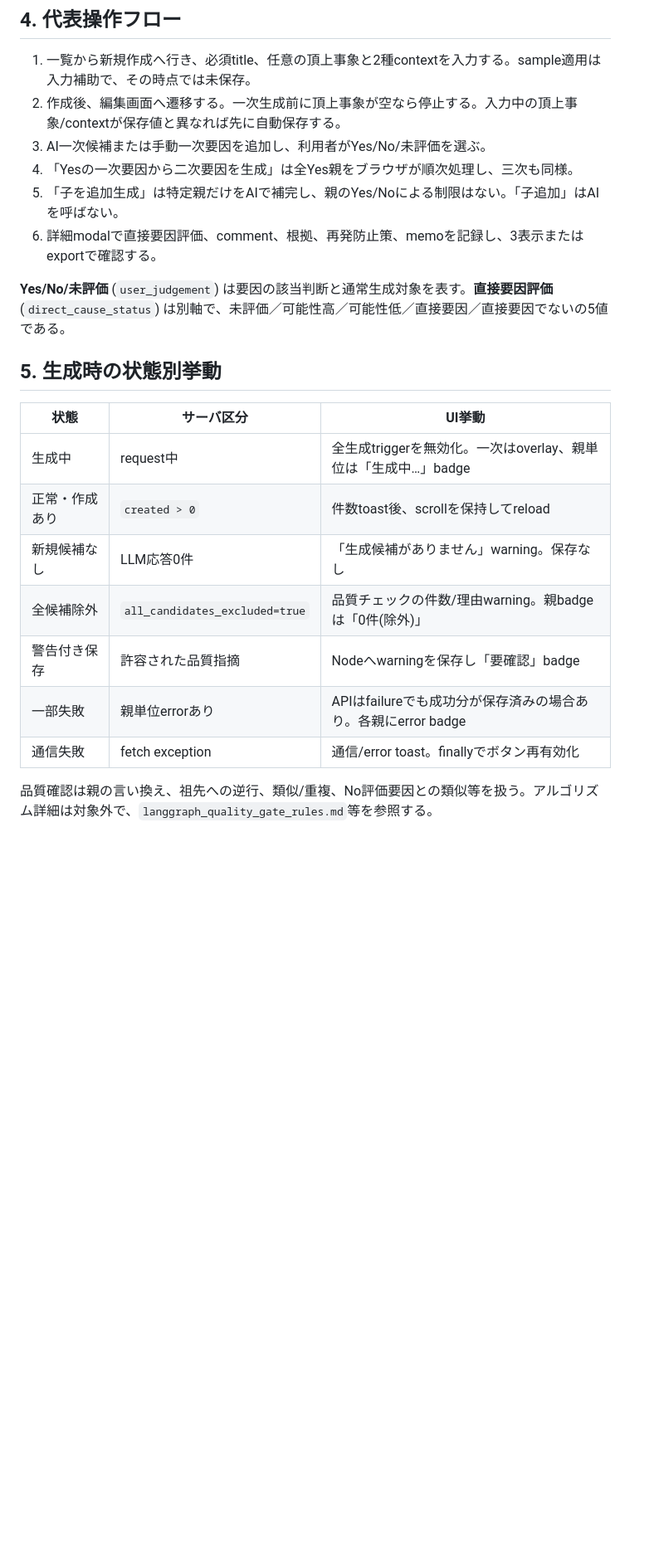
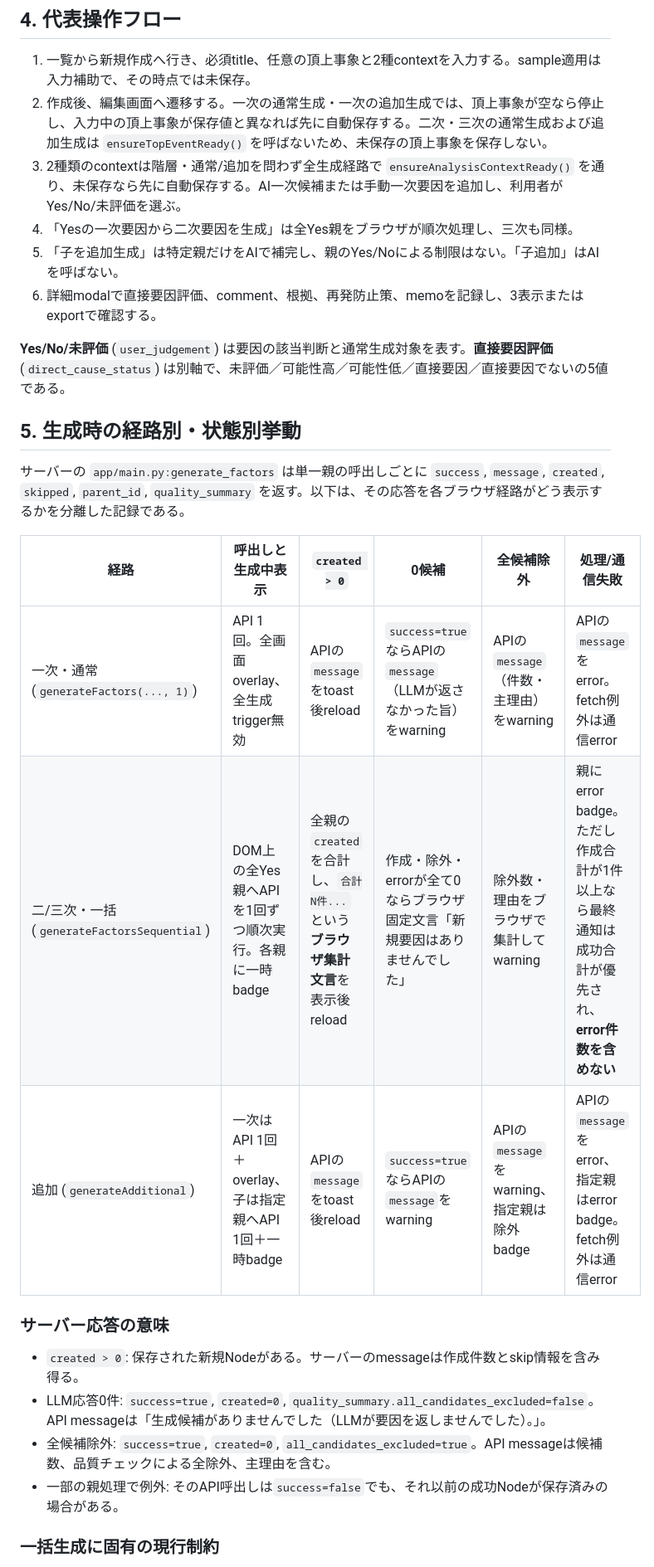
Before and after one commit to fujihara-masaki/fta-202605, a Markdown page: fta_tool/docs/ui-current-spec.md, the part around one of its changes. Shown at 83% size. GitHub-like rendering; blank space fills up the shorter version.

```diff
--- a/fta_tool/docs/ui-current-spec.md
+++ b/fta_tool/docs/ui-current-spec.md
@@ -52,24 +52,30 @@
 ## 4. 代表操作フロー
 
 1. 一覧から新規作成へ行き、必須title、任意の頂上事象と2種contextを入力する。sample適用は入力補助で、その時点では未保存。
-2. 作成後、編集画面へ遷移する。一次生成前に頂上事象が空なら停止する。入力中の頂上事象/contextが保存値と異なれば先に自動保存する。
-3. AI一次候補または手動一次要因を追加し、利用者がYes/No/未評価を選ぶ。
+2. 作成後、編集画面へ遷移する。一次の通常生成・一次の追加生成では、頂上事象が空なら停止し、入力中の頂上事象が保存値と異なれば先に自動保存する。二次・三次の通常生成および追加生成は `ensureTopEventReady()` を呼ばないため、未保存の頂上事象を保存しない。
+3. 2種類のcontextは階層・通常/追加を問わず全生成経路で `ensureAnalysisContextReady()` を通り、未保存なら先に自動保存する。AI一次候補または手動一次要因を追加し、利用者がYes/No/未評価を選ぶ。
 4. 「Yesの一次要因から二次要因を生成」は全Yes親をブラウザが順次処理し、三次も同様。
 5. 「子を追加生成」は特定親だけをAIで補完し、親のYes/Noによる制限はない。「子追加」はAIを呼ばない。
 6. 詳細modalで直接要因評価、comment、根拠、再発防止策、memoを記録し、3表示またはexportで確認する。
 
 **Yes/No/未評価** (`user_judgement`) は要因の該当判断と通常生成対象を表す。**直接要因評価** (`direct_cause_status`) は別軸で、未評価／可能性高／可能性低／直接要因／直接要因でないの5値である。
 
-## 5. 生成時の状態別挙動
+## 5. 生成時の経路別・状態別挙動
 
-| 状態 | サーバ区分 | UI挙動 |
-|---|---|---|
-| 生成中 | request中 | 全生成triggerを無効化。一次はoverlay、親単位は「生成中…」badge |
-| 正常・作成あり | `created > 0` | 件数toast後、scrollを保持してreload |
-| 新規候補なし | LLM応答0件 | 「生成候補がありません」warning。保存なし |
-| 全候補除外 | `all_candidates_excluded=true` | 品質チェックの件数/理由warning。親badgeは「0件(除外)」 |
-| 警告付き保存 | 許容された品質指摘 | Nodeへwarningを保存し「要確認」badge |
-| 一部失敗 | 親単位errorあり | APIはfailureでも成功分が保存済みの場合あり。各親にerror badge |
-| 通信失敗 | fetch exception | 通信/error toast。finallyでボタン再有効化 |
+サーバーの `app/main.py:generate_factors` は単一親の呼出しごとに `success`, `message`, `created`, `skipped`, `parent_id`, `quality_summary` を返す。以下は、その応答を各ブラウザ経路がどう表示するかを分離した記録である。
 
-品質確認は親の言い換え、祖先への逆行、類似/重複、No評価要因との類似等を扱う。アルゴリズム詳細は対象外で、`langgraph_quality_gate_rules.md`等を参照する。
+| 経路 | 呼出しと生成中表示 | `created > 0` | 0候補 | 全候補除外 | 処理/通信失敗 |
+|---|---|---|---|---|---|
+| 一次・通常 (`generateFactors(..., 1)`) | API 1回。全画面overlay、全生成trigger無効 | APIの`message`をtoast後reload | `success=true`ならAPIの`message`（LLMが返さなかった旨）をwarning | APIの`message`（件数・主理由）をwarning | APIの`message`をerror。fetch例外は通信error |
+| 二/三次・一括 (`generateFactorsSequential`) | DOM上の全Yes親へAPIを1回ずつ順次実行。各親に一時badge | 全親の`created`を合計し、`合計N件...`という**ブラウザ集計文言**を表示後reload | 作成・除外・errorが全て0ならブラウザ固定文言「新規要因はありませんでした」 | 除外数・理由をブラウザで集計してwarning | 親にerror badge。ただし作成合計が1件以上なら最終通知は成功合計が優先され、**error件数を含めない** |
+| 追加 (`generateAdditional`) | 一次はAPI 1回＋overlay、子は指定親へAPI 1回＋一時badge | APIの`message`をtoast後reload | `success=true`ならAPIの`message`をwarning | APIの`message`をwarning、指定親は除外badge | APIの`message`をerror、指定親はerror badge。fetch例外は通信error |
+
+### サーバー応答の意味
+
+- `created > 0`: 保存された新規Nodeがある。サーバーのmessageは作成件数とskip情報を含み得る。
+- LLM応答0件: `success=true`, `created=0`, `quality_summary.all_candidates_excluded=false`。API messageは「生成候補がありませんでした（LLMが要因を返しませんでした）。」。
+- 全候補除外: `success=true`, `created=0`, `all_candidates_excluded=true`。API messageは候補数、品質チェックによる全除外、主理由を含む。
+- 一部の親処理で例外: そのAPI呼出しは`success=false`でも、それ以前の成功Nodeが保存済みの場合がある。
+
+### 一括生成に固有の現行制約
+
```
Also changed, not shown: other parts of fta_tool/docs/ui-current-spec.md (+30 -21 lines), fta_tool/README.md (+2 -0 lines), fta_tool/docs/ui-redesign-brief.md (+7 -0 lines).
